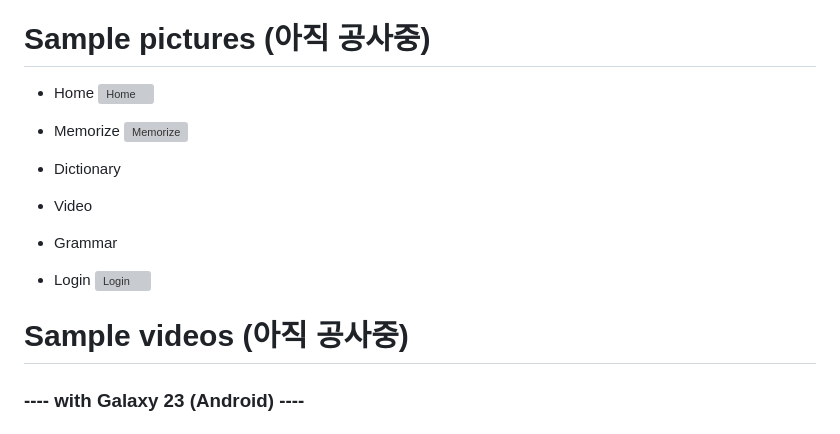
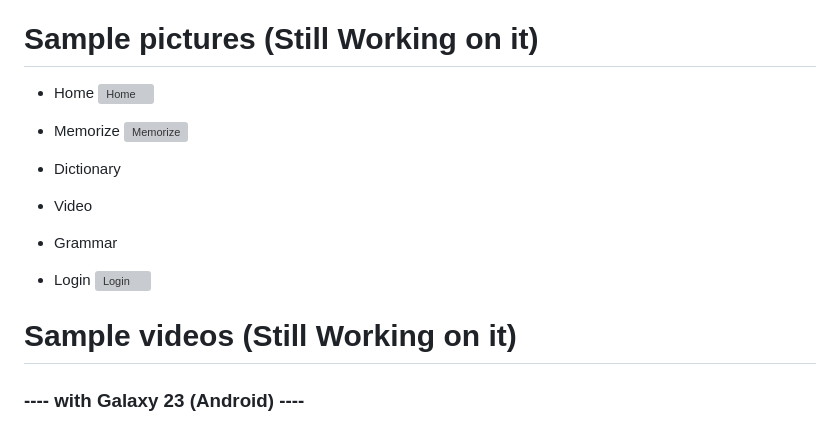
Before and after one commit to johnpark144/MYabc_project--ReactNative, a Markdown page: README.md, the part around the change. GitHub-like rendering; grey boxes are pictures that could not be loaded.

```diff
--- a/README.md
+++ b/README.md
@@ -54,7 +54,7 @@
 - Save word watching video
 - Move button's location with touch
 
-# Sample pictures (아직 공사중)
+# Sample pictures (Still Working on it)
 
 - Home
 ![Home](https://github.com/johnpark144/MYabc_project--ReactNative/assets/106279616/820c02fd-fa96-4fdf-be75-729b848adb4b)
@@ -72,7 +72,7 @@
 ![Login](https://github.com/johnpark144/MYabc_project--ReactNative/assets/106279616/9bd7d089-532c-49b5-bad5-f32775424e04)
 
 
-# Sample videos (아직 공사중)
+# Sample videos (Still Working on it)
 <h3> ---- with Galaxy 23 (Android) ---- </h3>
 
 <h3> 1. Home, Memorize(Add and Remove 'Days', Add 'Words'): </h3>
```
